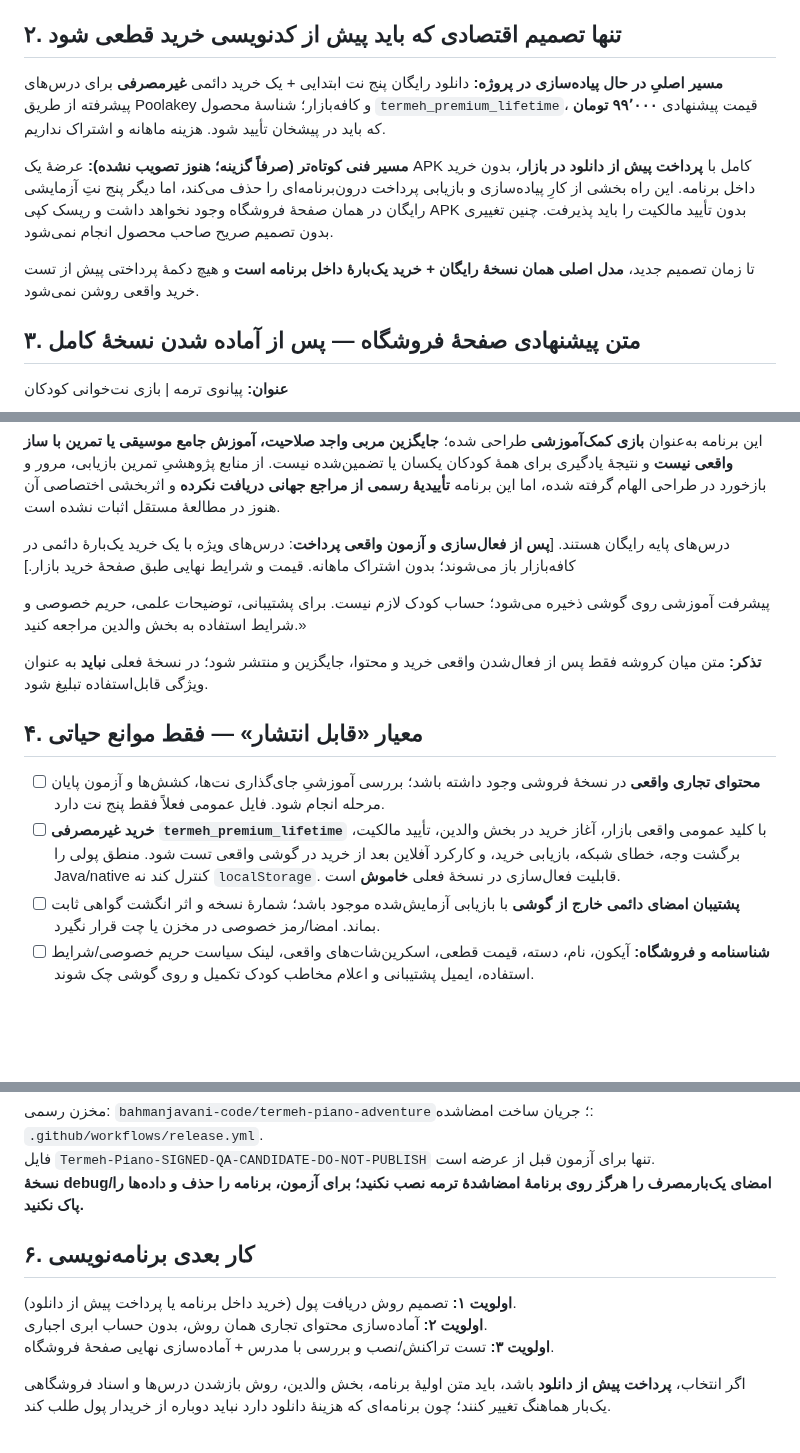
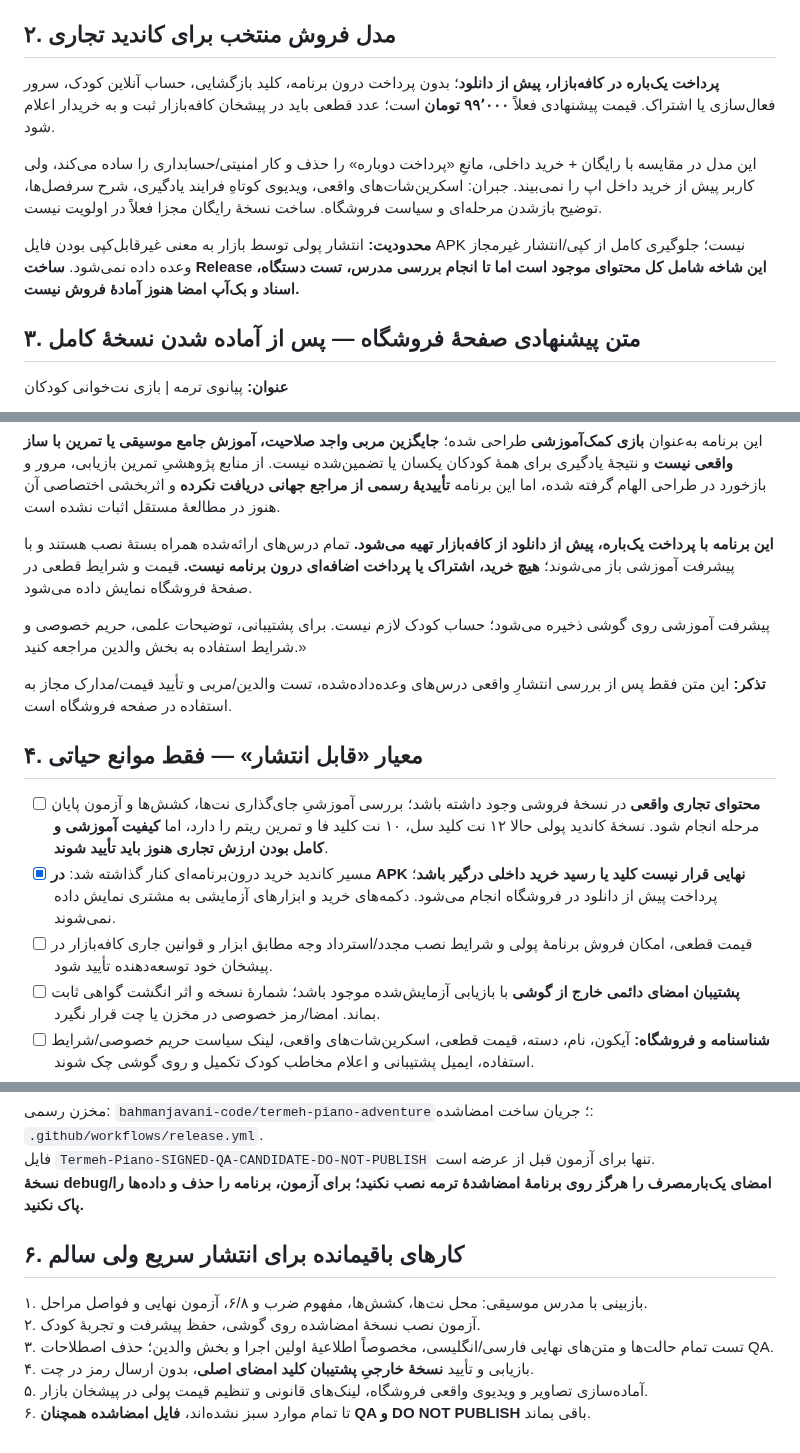
Before and after one commit to bahmanjavani-code/termeh-piano-adventure, a Markdown page: BAZAAR_LAUNCH_PACKET_FA.md, 3 parts joined by grey strips. Rendered like a GitHub page; blank space fills up the shorter version.

Commit message:
Switch Bazaar launch packet to upfront-paid bundle with no internal payments and truthful value proposition

```diff
--- a/BAZAAR_LAUNCH_PACKET_FA.md
+++ b/BAZAAR_LAUNCH_PACKET_FA.md
@@ -14,13 +14,13 @@
 - امضای برنامه باید **همان کلید پایدار قبلی** باشد. قبل از عرضه، نسخهٔ بازیابی‌شدهٔ آن باید **خارج از گوشی** به‌طور مستقل آزمایش شود.
 - **از این تاریخ، توسعهٔ نسخهٔ جداگانهٔ Family متوقف است.** ساخت آزمایشی debug برای کنترل درس‌ها کافی است و **هرگز نباید به‌عنوان فایل فروشگاهی منتشر شود**.
 
-## ۲. تنها تصمیم اقتصادی که باید پیش از کدنویسی خرید قطعی شود
+## ۲. مدل فروش منتخب برای کاندید تجاری
 
-**مسیر اصلیِ در حال پیاده‌سازی در پروژه:** دانلود رایگان پنج نت ابتدایی + یک خرید دائمی **غیرمصرفی** برای درس‌های پیشرفته از طریق Poolakey و کافه‌بازار؛ شناسهٔ محصول `termeh_premium_lifetime`، قیمت پیشنهادی **۹۹٬۰۰۰ تومان** که باید در پیشخان تأیید شود. هزینه ماهانه و اشتراک نداریم.
+**پرداخت یک‌باره در کافه‌بازار، پیش از دانلود**؛ بدون پرداخت درون برنامه، کلید بازگشایی، حساب آنلاین کودک، سرور فعال‌سازی یا اشتراک. قیمت پیشنهادی فعلاً **۹۹٬۰۰۰ تومان** است؛ عدد قطعی باید در پیشخان کافه‌بازار ثبت و به خریدار اعلام شود.
 
-**مسیر فنی کوتاه‌تر (صرفاً گزینه؛ هنوز تصویب نشده):** عرضهٔ یک APK کامل با **پرداخت پیش از دانلود در بازار**، بدون خرید داخل برنامه. این راه بخشی از کارِ پیاده‌سازی و بازیابی پرداخت درون‌برنامه‌ای را حذف می‌کند، اما دیگر پنج نتِ آزمایشی رایگان در همان صفحهٔ فروشگاه وجود نخواهد داشت و ریسک کپی APK بدون تأیید مالکیت را باید پذیرفت. چنین تغییری بدون تصمیم صریح صاحب محصول انجام نمی‌شود.
+این مدل در مقایسه با رایگان + خرید داخلی، مانعِ «پرداخت دوباره» را حذف و کار امنیتی/حسابداری را ساده می‌کند، ولی کاربر پیش از خرید داخل اپ را نمی‌بیند. جبران: اسکرین‌شات‌های واقعی، ویدیوی کوتاهِ فرایند یادگیری، شرح سرفصل‌ها، توضیح بازشدن مرحله‌ای و سیاست فروشگاه. ساخت نسخهٔ رایگان مجزا فعلاً در اولویت نیست.
 
-تا زمان تصمیم جدید، **مدل اصلی همان نسخهٔ رایگان + خرید یک‌بارهٔ داخل برنامه است** و هیچ دکمهٔ پرداختی پیش از تست خرید واقعی روشن نمی‌شود.
+**محدودیت:** انتشار پولی توسط بازار به معنی غیرقابل‌کپی بودن فایل APK نیست؛ جلوگیری کامل از کپی/انتشار غیرمجاز وعده داده نمی‌شود. **ساخت Release این شاخه شامل کل محتوای موجود است اما تا انجام بررسی مدرس، تست دستگاه، اسناد و بک‌آپ امضا هنوز آمادهٔ فروش نیست.**
 
 ## ۳. متن پیشنهادی صفحهٔ فروشگاه — پس از آماده شدن نسخهٔ کامل
 
@@ -36,16 +36,17 @@
 
 این برنامه به‌عنوان **بازی کمک‌آموزشی** طراحی شده؛ **جایگزین مربی واجد صلاحیت، آموزش جامع موسیقی یا تمرین با ساز واقعی نیست** و نتیجهٔ یادگیری برای همهٔ کودکان یکسان یا تضمین‌شده نیست. از منابع پژوهشیِ تمرین بازیابی، مرور و بازخورد در طراحی الهام گرفته شده، اما این برنامه **تأییدیهٔ رسمی از مراجع جهانی دریافت نکرده** و اثربخشی اختصاصی آن هنوز در مطالعهٔ مستقل اثبات نشده است.
 
-درس‌های پایه رایگان هستند. [**پس از فعال‌سازی و آزمون واقعی پرداخت**: درس‌های ویژه با یک خرید یک‌بارهٔ دائمی در کافه‌بازار باز می‌شوند؛ بدون اشتراک ماهانه. قیمت و شرایط نهایی طبق صفحهٔ خرید بازار.]
+**این برنامه با پرداخت یک‌باره، پیش از دانلود از کافه‌بازار تهیه می‌شود.** تمام درس‌های ارائه‌شده همراه بستهٔ نصب هستند و با پیشرفت آموزشی باز می‌شوند؛ **هیچ خرید، اشتراک یا پرداخت اضافه‌ای درون برنامه نیست.** قیمت و شرایط قطعی در صفحهٔ فروشگاه نمایش داده می‌شود.
 
 پیشرفت آموزشی روی گوشی ذخیره می‌شود؛ حساب کودک لازم نیست. برای پشتیبانی، توضیحات علمی، حریم خصوصی و شرایط استفاده به بخش والدین مراجعه کنید.»
 
-**تذکر:** متن میان کروشه فقط پس از فعال‌شدن واقعی خرید و محتوا، جایگزین و منتشر شود؛ در نسخهٔ فعلی **نباید** به عنوان ویژگی قابل‌استفاده تبلیغ شود.
+**تذکر:** این متن فقط پس از بررسی انتشارِ واقعی درس‌های وعده‌داده‌شده، تست والدین/مربی و تأیید قیمت/مدارک مجاز به استفاده در صفحه فروشگاه است.
 
 ## ۴. معیار «قابل انتشار» — فقط موانع حیاتی
 
-- [ ] **محتوای تجاری واقعی** در نسخهٔ فروشی وجود داشته باشد؛ بررسی آموزشیِ جای‌گذاری نت‌ها، کشش‌ها و آزمون پایان مرحله انجام شود. فایل عمومی فعلاً فقط پنج نت دارد.
-- [ ] **خرید غیرمصرفی `termeh_premium_lifetime`** با کلید عمومی واقعی بازار، آغاز خرید در بخش والدین، تأیید مالکیت، برگشت وجه، خطای شبکه، بازیابی خرید، و کارکرد آفلاین بعد از خرید در گوشی واقعی تست شود. منطق پولی را Java/native کنترل کند نه `localStorage`. قابلیت فعال‌سازی در نسخهٔ فعلی **خاموش** است.
+- [ ] **محتوای تجاری واقعی** در نسخهٔ فروشی وجود داشته باشد؛ بررسی آموزشیِ جای‌گذاری نت‌ها، کشش‌ها و آزمون پایان مرحله انجام شود. نسخهٔ کاندید پولی حالا ۱۲ نت کلید سل، ۱۰ نت کلید فا و تمرین ریتم را دارد، اما **کیفیت آموزشی و کامل بودن ارزش تجاری هنوز باید تأیید شوند**.
+- [x] مسیر کاندید خرید درون‌برنامه‌ای کنار گذاشته شد: **در APK نهایی قرار نیست کلید یا رسید خرید داخلی درگیر باشد**؛ پرداخت پیش از دانلود در فروشگاه انجام می‌شود. دکمه‌های خرید و ابزارهای آزمایشی به مشتری نمایش داده نمی‌شوند.
+- [ ] قیمت قطعی، امکان فروش برنامهٔ پولی و شرایط نصب مجدد/استرداد وجه مطابق ابزار و قوانین جاری کافه‌بازار در پیشخان خود توسعه‌دهنده تأیید شود.
 - [ ] **پشتیبان امضای دائمی خارج از گوشی** با بازیابی آزمایش‌شده موجود باشد؛ شمارهٔ نسخه و اثر انگشت گواهی ثابت بماند. امضا/رمز خصوصی در مخزن یا چت قرار نگیرد.
 - [ ] **شناسنامه و فروشگاه:** آیکون، نام، دسته، قیمت قطعی، اسکرین‌شات‌های واقعی، لینک سیاست حریم خصوصی/شرایط استفاده، ایمیل پشتیبانی و اعلام مخاطب کودک تکمیل و روی گوشی چک شوند.
 - [ ] **تجربهٔ واقعی:** نسخهٔ امضاشده روی برنامهٔ قبلی نصب شود؛ فارسی/انگلیسی، حالت روز/شب، بازشدن مراحل، نوارهای پیشرفت، جوایز، بازگشت به برنامه و دکمه‌های والدین تست شوند. همهٔ پیام‌های «QA/آزمایشی/به‌زودی» از رابط تجاری نهایی حذف یا صادقانه با وضعیت واقعی جایگزین شوند.
@@ -57,10 +58,11 @@
 فایل `Termeh-Piano-SIGNED-QA-CANDIDATE-DO-NOT-PUBLISH` تنها برای آزمون قبل از عرضه است.
 **نسخهٔ debug/امضای یک‌بارمصرف را هرگز روی برنامهٔ امضاشدهٔ ترمه نصب نکنید؛ برای آزمون، برنامه را حذف و داده‌ها را پاک نکنید.**
 
-## ۶. کار بعدی برنامه‌نویسی
+## ۶. کارهای باقیمانده برای انتشار سریع ولی سالم
 
-**اولویت ۱:** تصمیم روش دریافت پول (خرید داخل برنامه یا پرداخت پیش از دانلود).
-**اولویت ۲:** آماده‌سازی محتوای تجاری همان روش، بدون حساب ابری اجباری.
-**اولویت ۳:** تست تراکنش/نصب و بررسی با مدرس + آماده‌سازی نهایی صفحهٔ فروشگاه.
-
-اگر انتخاب، **پرداخت پیش از دانلود** باشد، باید متن اولیهٔ برنامه، بخش والدین، روش بازشدن درس‌ها و اسناد فروشگاهی یک‌بار هماهنگ تغییر کنند؛ چون برنامه‌ای که هزینهٔ دانلود دارد نباید دوباره از خریدار پول طلب کند.
+۱. بازبینی با مدرس موسیقی: محل نت‌ها، کشش‌ها، مفهوم ضرب و ۶/۸، آزمون نهایی و فواصل مراحل.
+۲. آزمون نصب نسخهٔ امضاشده روی گوشی، حفظ پیشرفت و تجربهٔ کودک.
+۳. تست تمام حالت‌ها و متن‌های نهایی فارسی/انگلیسی، مخصوصاً اطلاعیهٔ اولین اجرا و بخش والدین؛ حذف اصطلاحات QA.
+۴. بازیابی و تأیید **نسخهٔ خارجیِ پشتیبان کلید امضای اصلی**، بدون ارسال رمز در چت.
+۵. آماده‌سازی تصاویر و ویدیوی واقعی فروشگاه، لینک‌های قانونی و تنظیم قیمت پولی در پیشخان بازار.
+۶. تا تمام موارد سبز نشده‌اند، **فایل امضاشده همچنان QA و DO NOT PUBLISH** باقی بماند.
```
Also changed, not shown: other parts of BAZAAR_LAUNCH_PACKET_FA.md (+1 -1 lines).
